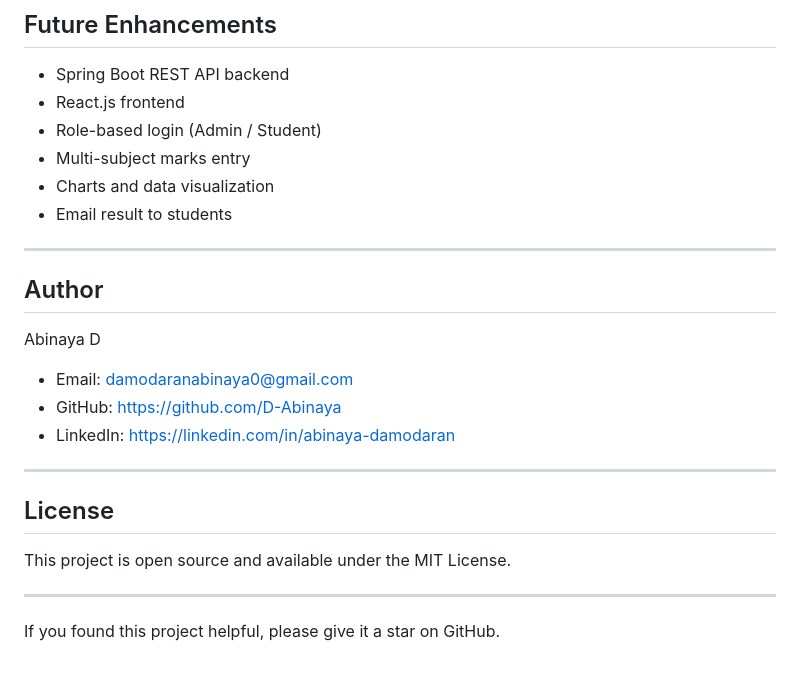
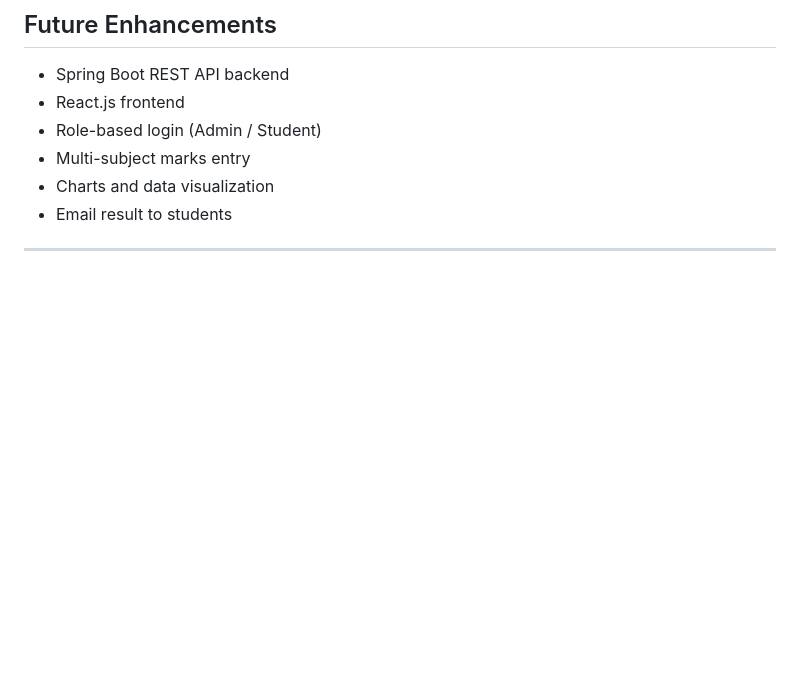
Before and after one commit to D-Abinaya/Student-Result-Management-System, a Markdown page: README.md, the part around the change. Drawn GitHub-style; blank space fills up the shorter version.

```diff
--- a/README.md
+++ b/README.md
@@ -177,21 +177,3 @@ java  -cp .;mysql-connector-j-9.x.x.jar Main
 - Email result to students
 
 ---
-
-## Author
-
-Abinaya D
-
-- Email: damodaranabinaya0@gmail.com
-- GitHub: https://github.com/D-Abinaya
-- LinkedIn: https://linkedin.com/in/abinaya-damodaran
-
----
-
-## License
-
-This project is open source and available under the MIT License.
-
----
-
-If you found this project helpful, please give it a star on GitHub.
```
